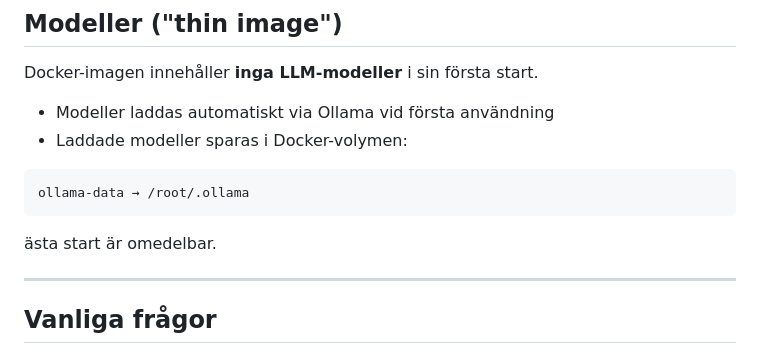
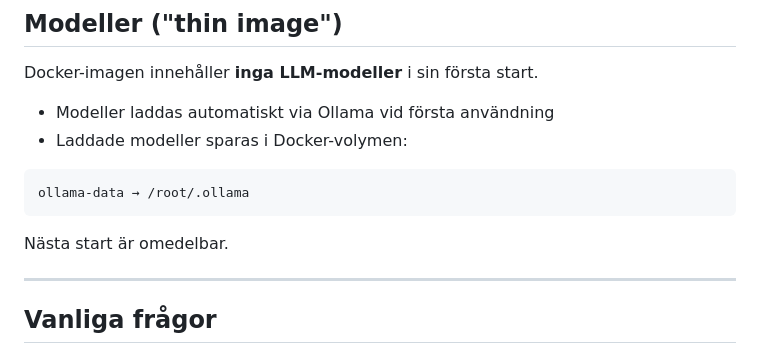
Before and after one commit to pts-rictjo/chatPlanPTS, a Markdown page: README.md, the part around the change. GitHub-like rendering.

````diff
--- a/README.md
+++ b/README.md
@@ -123,7 +123,7 @@ Docker-imagen innehåller **inga LLM-modeller** i sin första start.
 ollama-data → /root/.ollama
 ```
 
-ästa start är omedelbar.
+Nästa start är omedelbar.
 
 ---
 
````
